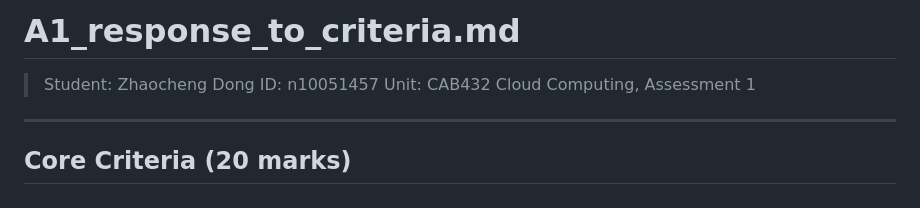
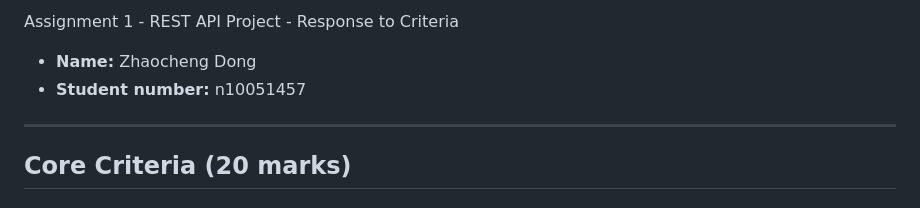
Before and after one commit to PlasticLengCai/432base, a Markdown page: A1_response_to_criteria.md, the part around the change. Rendered like a GitHub page.

```diff
--- a/A1_response_to_criteria.md
+++ b/A1_response_to_criteria.md
@@ -1,8 +1,7 @@
-# A1_response_to_criteria.md
+Assignment 1 - REST API Project - Response to Criteria
 
-> Student: Zhaocheng Dong
-> ID:  n10051457
-> Unit: CAB432 Cloud Computing, Assessment 1
+- **Name:** Zhaocheng Dong
+- **Student number:** n10051457
 
 ---
 
```
